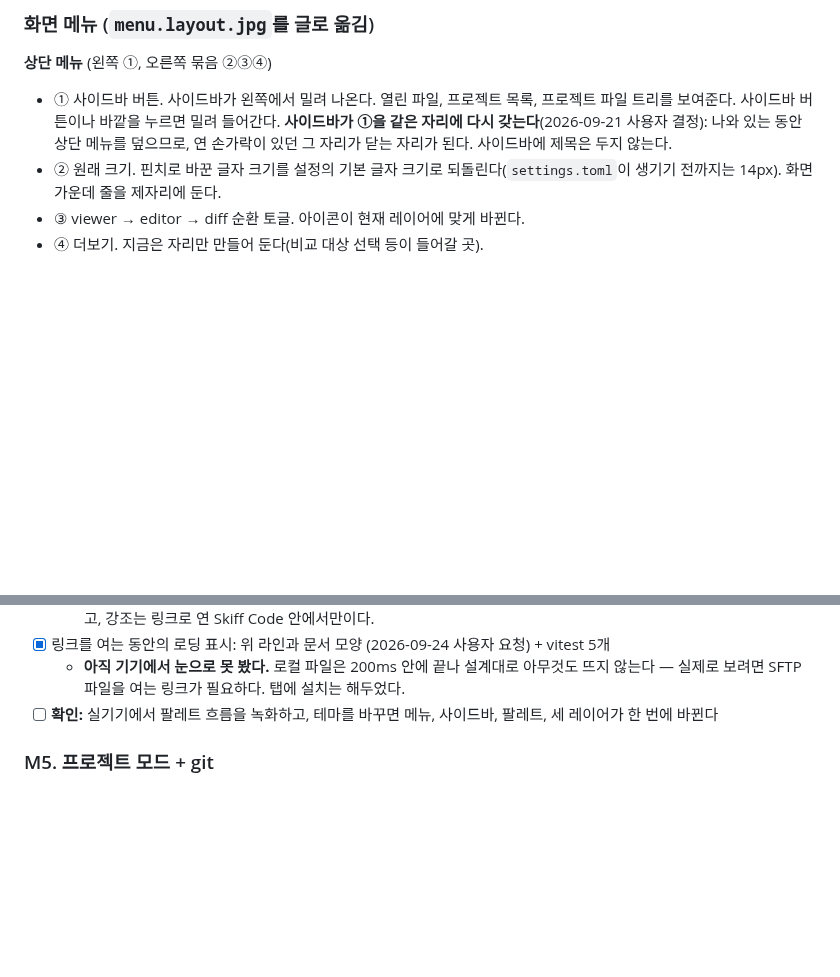
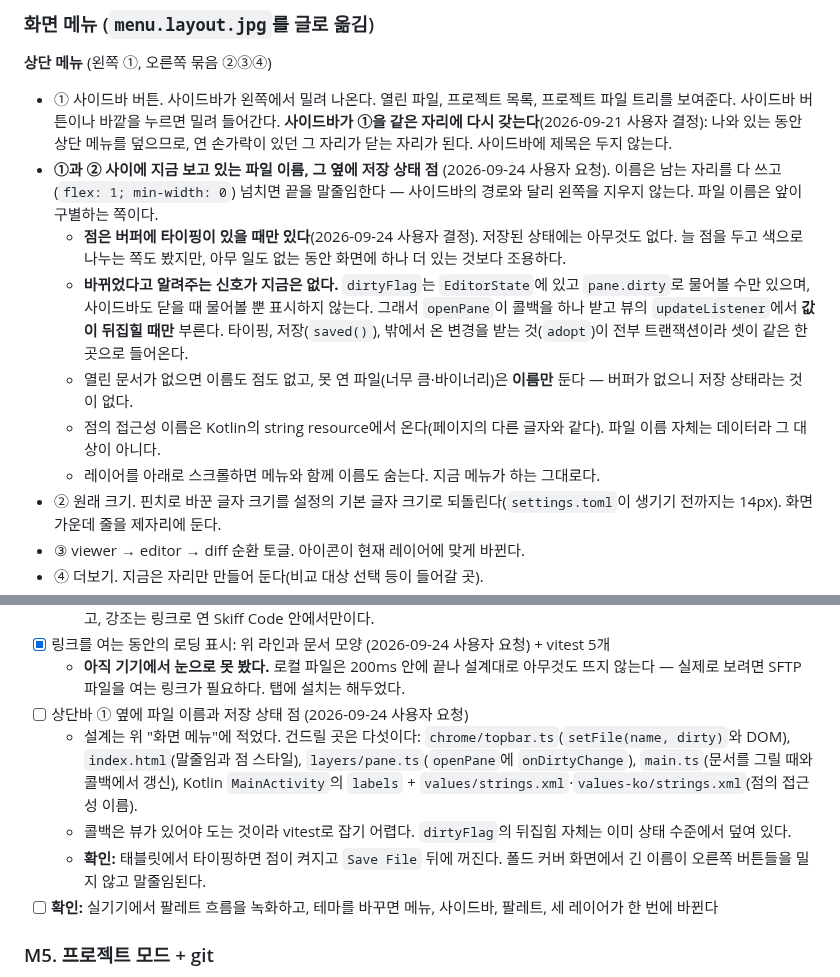
Before and after one commit to bynaki/skiff, a Markdown page: plan.md, 2 parts joined by grey strips. GitHub-like rendering; blank space fills up the shorter version.

Commit message:
Plan the file name and its dot in the top menu
The name of what is on the screen is nowhere in the menu, and whether it has
been typed in since it was read is known only to the buffer — the sidebar
asks about it when a file is closed but never shows it.

Written down rather than built, because the dot needs a signal that does not
exist yet: dirtiness rides in the editor state and can be asked for, not
listened to.

Co-Authored-By: Claude Opus 5 <noreply@anthropic.com>
Claude-Session: https://claude.ai/code/session_0137KDdzCwJqY7ytHd46tocm

```diff
--- a/plan.md
+++ b/plan.md
@@ -152,6 +152,12 @@ method로 구독한다(M0에서 확인).
 
 **상단 메뉴** (왼쪽 ①, 오른쪽 묶음 ②③④)
 - ① 사이드바 버튼. 사이드바가 왼쪽에서 밀려 나온다. 열린 파일, 프로젝트 목록, 프로젝트 파일 트리를 보여준다. 사이드바 버튼이나 바깥을 누르면 밀려 들어간다. **사이드바가 ①을 같은 자리에 다시 갖는다**(2026-09-21 사용자 결정): 나와 있는 동안 상단 메뉴를 덮으므로, 연 손가락이 있던 그 자리가 닫는 자리가 된다. 사이드바에 제목은 두지 않는다.
+- **①과 ② 사이에 지금 보고 있는 파일 이름, 그 옆에 저장 상태 점** (2026-09-24 사용자 요청). 이름은 남는 자리를 다 쓰고(`flex: 1; min-width: 0`) 넘치면 끝을 말줄임한다 — 사이드바의 경로와 달리 왼쪽을 지우지 않는다. 파일 이름은 앞이 구별하는 쪽이다.
+  - **점은 버퍼에 타이핑이 있을 때만 있다**(2026-09-24 사용자 결정). 저장된 상태에는 아무것도 없다. 늘 점을 두고 색으로 나누는 쪽도 봤지만, 아무 일도 없는 동안 화면에 하나 더 있는 것보다 조용하다.
+  - **바뀌었다고 알려주는 신호가 지금은 없다.** `dirtyFlag`는 `EditorState`에 있고 `pane.dirty`로 물어볼 수만 있으며, 사이드바도 닫을 때 물어볼 뿐 표시하지 않는다. 그래서 `openPane`이 콜백을 하나 받고 뷰의 `updateListener`에서 **값이 뒤집힐 때만** 부른다. 타이핑, 저장(`saved()`), 밖에서 온 변경을 받는 것(`adopt`)이 전부 트랜잭션이라 셋이 같은 한 곳으로 들어온다.
+  - 열린 문서가 없으면 이름도 점도 없고, 못 연 파일(너무 큼·바이너리)은 **이름만** 둔다 — 버퍼가 없으니 저장 상태라는 것이 없다.
+  - 점의 접근성 이름은 Kotlin의 string resource에서 온다(페이지의 다른 글자와 같다). 파일 이름 자체는 데이터라 그 대상이 아니다.
+  - 레이어를 아래로 스크롤하면 메뉴와 함께 이름도 숨는다. 지금 메뉴가 하는 그대로다.
 - ② 원래 크기. 핀치로 바꾼 글자 크기를 설정의 기본 글자 크기로 되돌린다(`settings.toml`이 생기기 전까지는 14px). 화면 가운데 줄을 제자리에 둔다.
 - ③ viewer → editor → diff 순환 토글. 아이콘이 현재 레이어에 맞게 바뀐다.
 - ④ 더보기. 지금은 자리만 만들어 둔다(비교 대상 선택 등이 들어갈 곳).
@@ -496,6 +502,10 @@ method로 구독한다(M0에서 확인).
   - `FileKind`는 건드리지 않기로 했다(2026-09-23 사용자 결정). Skiff 목록에서 `.jsonl`을 탭하면 여전히 밖으로 나가고, 강조는 링크로 연 Skiff Code 안에서만이다.
 - [x] 링크를 여는 동안의 로딩 표시: 위 라인과 문서 모양 (2026-09-24 사용자 요청) + vitest 5개
   - **아직 기기에서 눈으로 못 봤다.** 로컬 파일은 200ms 안에 끝나 설계대로 아무것도 뜨지 않는다 — 실제로 보려면 SFTP 파일을 여는 링크가 필요하다. 탭에 설치는 해두었다.
+- [ ] 상단바 ① 옆에 파일 이름과 저장 상태 점 (2026-09-24 사용자 요청)
+  - 설계는 위 "화면 메뉴"에 적었다. 건드릴 곳은 다섯이다: `chrome/topbar.ts`(`setFile(name, dirty)`와 DOM), `index.html`(말줄임과 점 스타일), `layers/pane.ts`(`openPane`에 `onDirtyChange`), `main.ts`(문서를 그릴 때와 콜백에서 갱신), Kotlin `MainActivity`의 `labels` + `values/strings.xml`·`values-ko/strings.xml`(점의 접근성 이름).
+  - 콜백은 뷰가 있어야 도는 것이라 vitest로 잡기 어렵다. `dirtyFlag`의 뒤집힘 자체는 이미 상태 수준에서 덮여 있다.
+  - **확인:** 태블릿에서 타이핑하면 점이 켜지고 `Save File` 뒤에 꺼진다. 폴드 커버 화면에서 긴 이름이 오른쪽 버튼들을 밀지 않고 말줄임된다.
 - [ ] **확인:** 실기기에서 팔레트 흐름을 녹화하고, 테마를 바꾸면 메뉴, 사이드바, 팔레트, 세 레이어가 한 번에 바뀐다
 
 ### M5. 프로젝트 모드 + git
```
